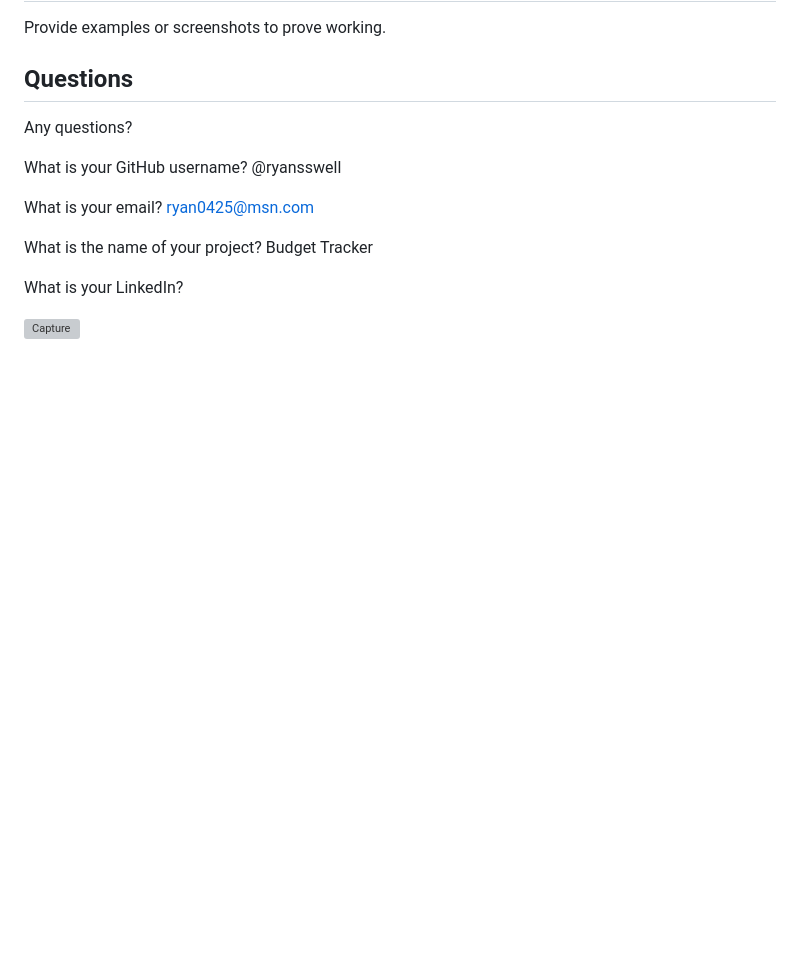
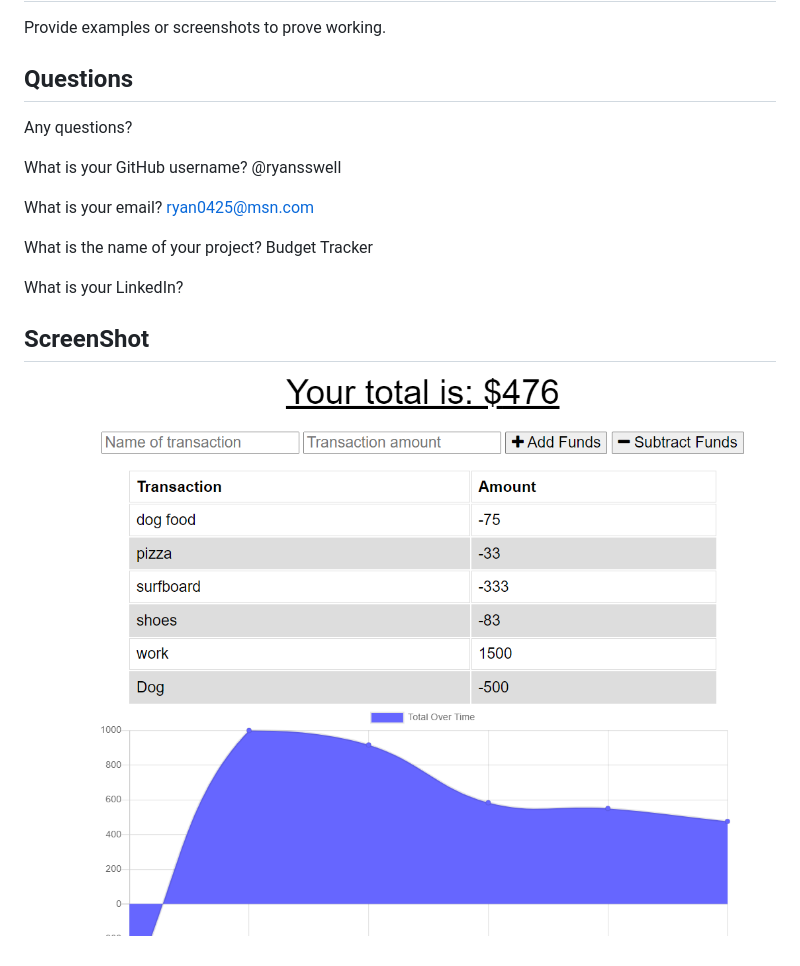
Before and after one commit to Ryansswell/BudgetTracker, a Markdown page: README.md, the part around the change. Drawn GitHub-style; pictures changed too: BudgetTrackerPic.PNG (added); blank space fills up the shorter version; grey boxes are pictures that could not be loaded.

Commit message:
Picture of budget example in README

```diff
--- a/README.md
+++ b/README.md
@@ -45,4 +45,6 @@ What is the name of your project? Budget Tracker
 
 What is your LinkedIn?
 
-![Capture](Capture.PNG)
+## ScreenShot
+
+![](BudgetTrackerPic.PNG)
```
